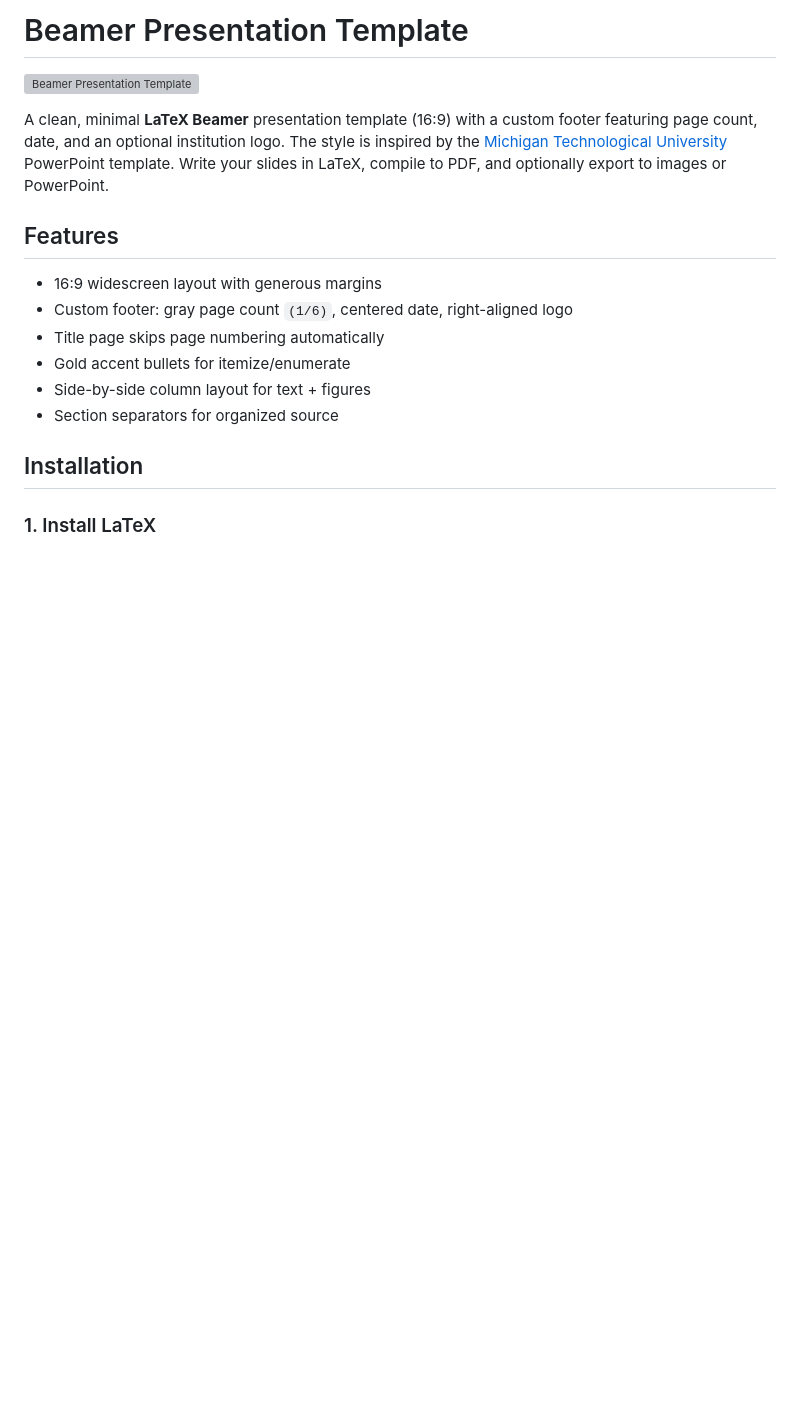
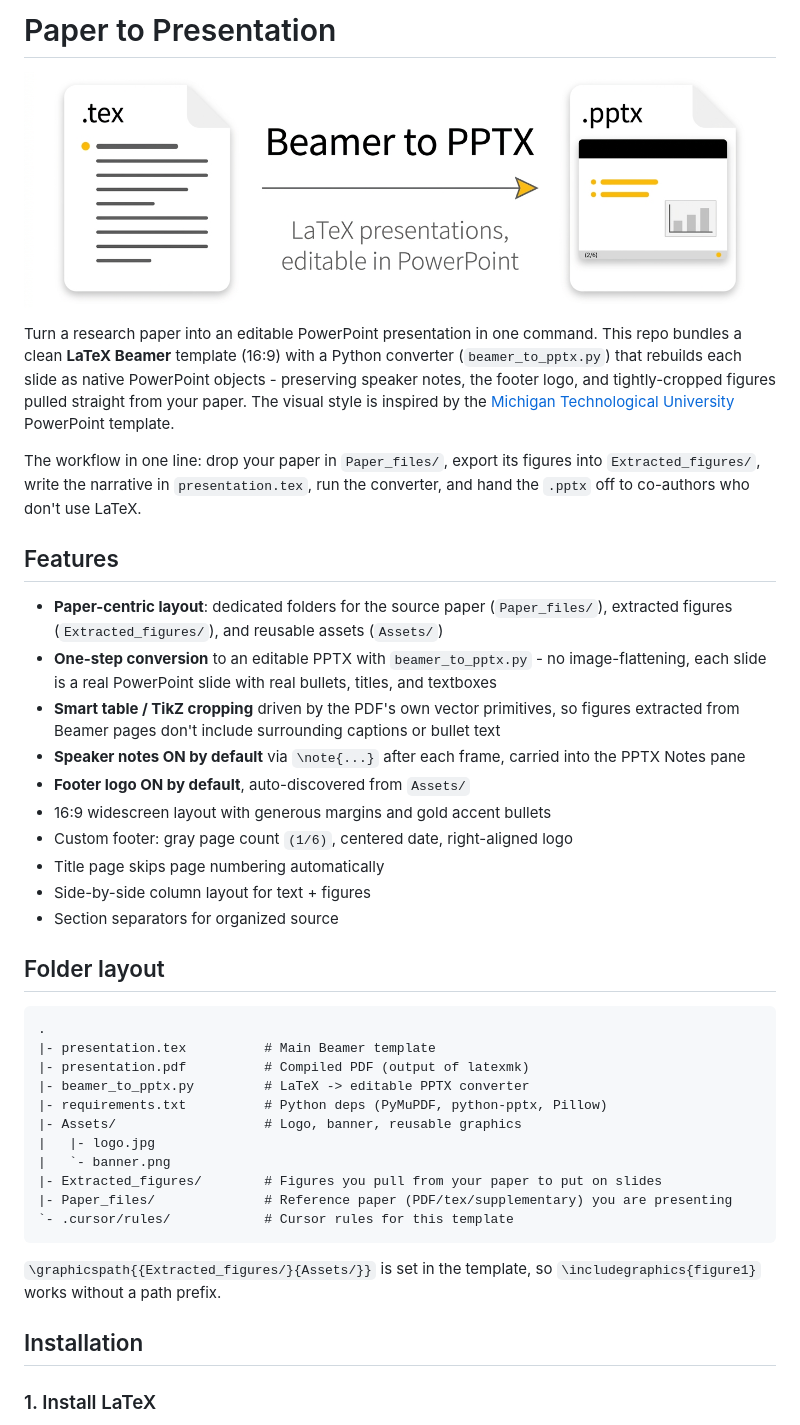
Before and after one commit to Ali-Awad/Paper-to-Presentation, a Markdown page: README.md, the part around the change printed below. GitHub-like rendering; pictures changed too: Assets/banner.png (added); blank space fills up the shorter version; grey boxes are pictures that could not be loaded.

Commit message:
Rework repo as paper-to-presentation: new folder layout, improved converter, updated README

````diff
--- a/README.md
+++ b/README.md
@@ -1,17 +1,41 @@
-# Beamer Presentation Template
+# Paper to Presentation
 
-![Beamer Presentation Template](banner.png)
+![Paper to Presentation](Assets/banner.png)
 
-A clean, minimal **LaTeX Beamer** presentation template (16:9) with a custom footer featuring page count, date, and an optional institution logo. The style is inspired by the [Michigan Technological University](https://www.mtu.edu/) PowerPoint template. Write your slides in LaTeX, compile to PDF, and optionally export to images or PowerPoint.
+Turn a research paper into an editable PowerPoint presentation in one command. This repo bundles a clean **LaTeX Beamer** template (16:9) with a Python converter (`beamer_to_pptx.py`) that rebuilds each slide as native PowerPoint objects - preserving speaker notes, the footer logo, and tightly-cropped figures pulled straight from your paper. The visual style is inspired by the [Michigan Technological University](https://www.mtu.edu/) PowerPoint template.
+
+The workflow in one line: drop your paper in `Paper_files/`, export its figures into `Extracted_figures/`, write the narrative in `presentation.tex`, run the converter, and hand the `.pptx` off to co-authors who don't use LaTeX.
 
 ## Features
 
-- 16:9 widescreen layout with generous margins
+- **Paper-centric layout**: dedicated folders for the source paper (`Paper_files/`), extracted figures (`Extracted_figures/`), and reusable assets (`Assets/`)
+- **One-step conversion** to an editable PPTX with `beamer_to_pptx.py` - no image-flattening, each slide is a real PowerPoint slide with real bullets, titles, and textboxes
+- **Smart table / TikZ cropping** driven by the PDF's own vector primitives, so figures extracted from Beamer pages don't include surrounding captions or bullet text
+- **Speaker notes ON by default** via `\note{...}` after each frame, carried into the PPTX Notes pane
+- **Footer logo ON by default**, auto-discovered from `Assets/`
+- 16:9 widescreen layout with generous margins and gold accent bullets
 - Custom footer: gray page count `(1/6)`, centered date, right-aligned logo
 - Title page skips page numbering automatically
-- Gold accent bullets for itemize/enumerate
 - Side-by-side column layout for text + figures
 - Section separators for organized source
+
+## Folder layout
+
+```
+.
+|- presentation.tex          # Main Beamer template
+|- presentation.pdf          # Compiled PDF (output of latexmk)
+|- beamer_to_pptx.py         # LaTeX -> editable PPTX converter
+|- requirements.txt          # Python deps (PyMuPDF, python-pptx, Pillow)
+|- Assets/                   # Logo, banner, reusable graphics
+|   |- logo.jpg
+|   `- banner.png
+|- Extracted_figures/        # Figures you pull from your paper to put on slides
+|- Paper_files/              # Reference paper (PDF/tex/supplementary) you are presenting
+`- .cursor/rules/            # Cursor rules for this template
+```
+
+`\graphicspath{{Extracted_figures/}{Assets/}}` is set in the template, so `\includegraphics{figure1}` works without a path prefix.
 
 ## Installation
 
````
Also changed, not shown: other parts of README.md (+60 -36 lines), Assets/logo.jpg (added), logo.png (deleted), 9 other files.
